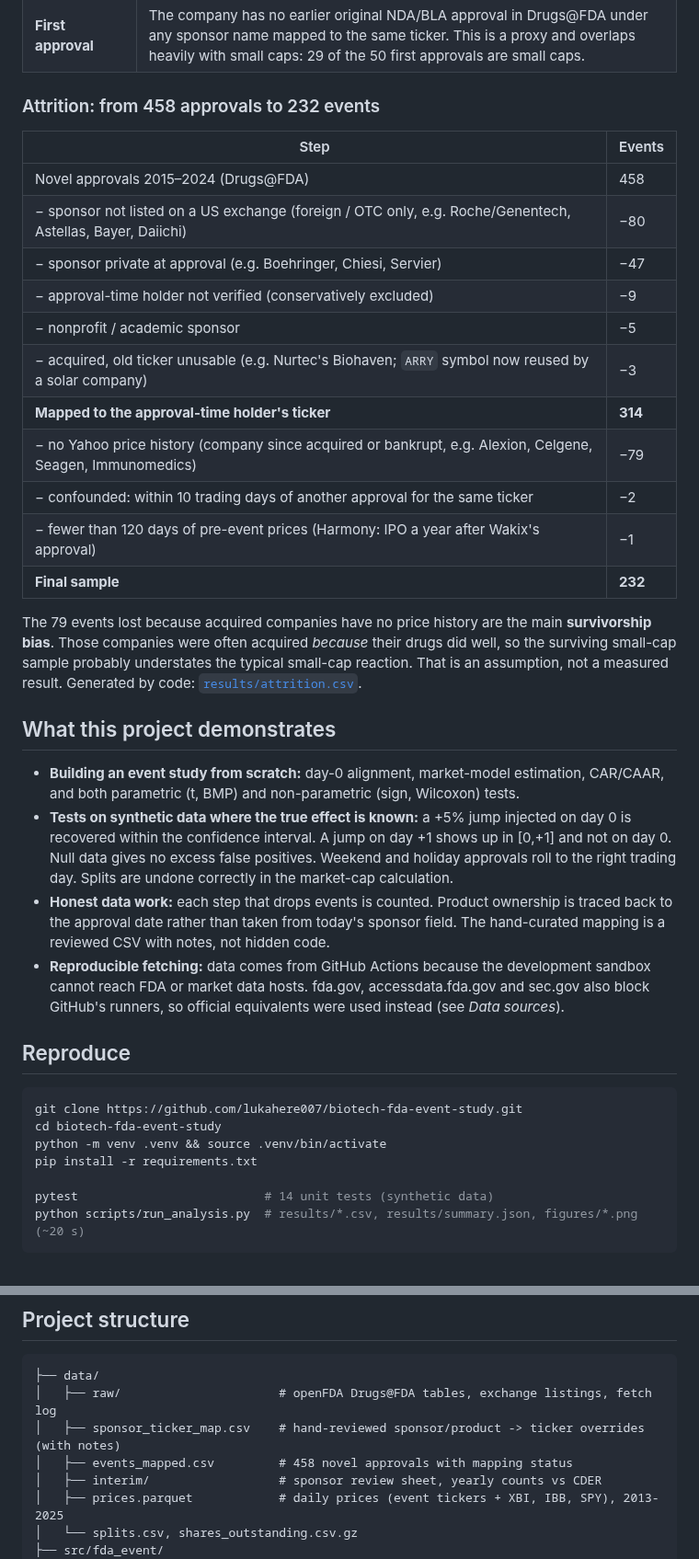
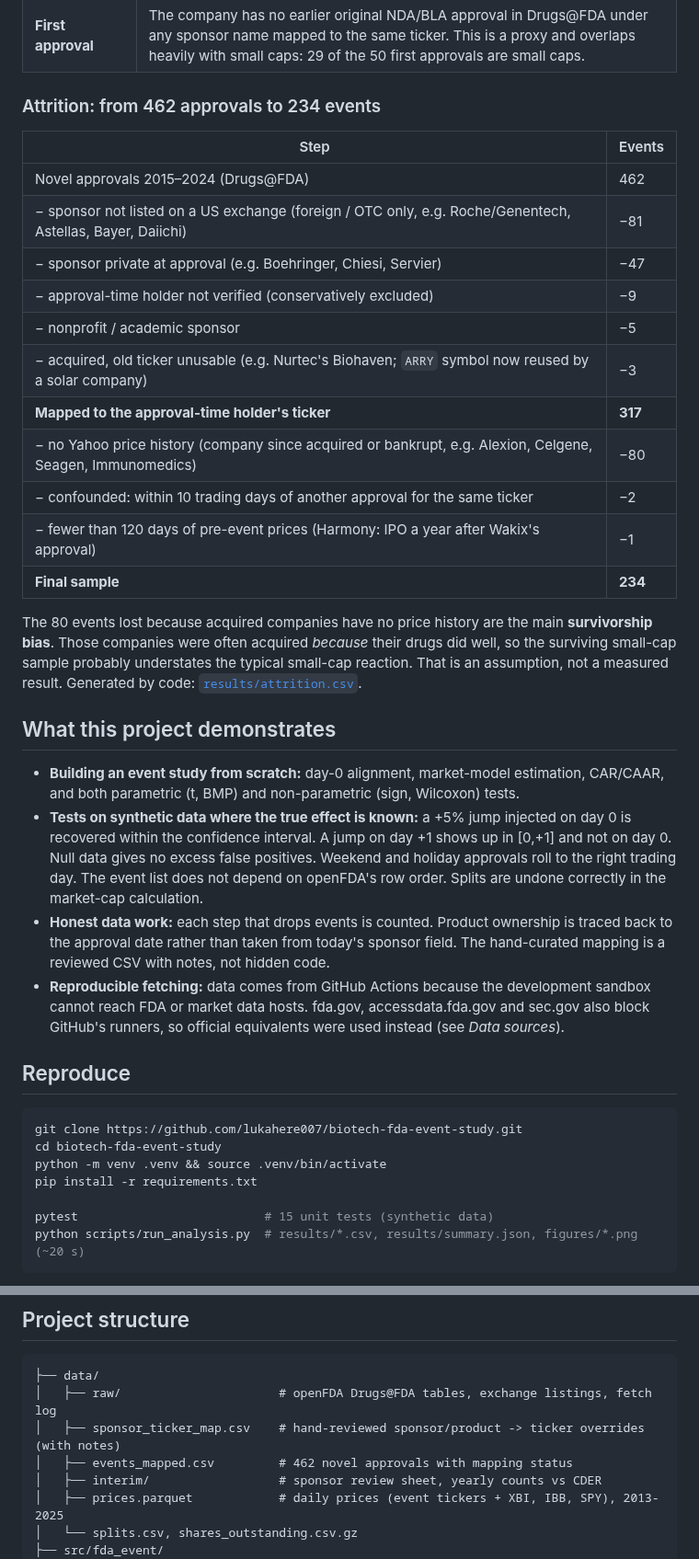
Before and after one commit to lukahere007/biotech-fda-event-study, a Markdown page: README.md, 2 parts joined by grey strips. Shown at 92% size. Drawn GitHub-style.

````diff
--- a/README.md
+++ b/README.md
@@ -47,28 +47,28 @@ Market cap is measured 30 trading days before the approval. 12 events have no ma
 | **Size** | Yahoo shares-outstanding × close at day −30, measured before the run-up. Yahoo closes are split-adjusted to today, so splits after the share-count date are undone. A unit test covers this. |
 | **First approval** | The company has no earlier original NDA/BLA approval in Drugs@FDA under any sponsor name mapped to the same ticker. This is a proxy and overlaps heavily with small caps: 29 of the 50 first approvals are small caps. |
 
-### Attrition: from 458 approvals to 232 events
+### Attrition: from 462 approvals to 234 events
 
 | Step | Events |
 |---|---|
-| Novel approvals 2015–2024 (Drugs@FDA) | 458 |
-| − sponsor not listed on a US exchange (foreign / OTC only, e.g. Roche/Genentech, Astellas, Bayer, Daiichi) | −80 |
+| Novel approvals 2015–2024 (Drugs@FDA) | 462 |
+| − sponsor not listed on a US exchange (foreign / OTC only, e.g. Roche/Genentech, Astellas, Bayer, Daiichi) | −81 |
 | − sponsor private at approval (e.g. Boehringer, Chiesi, Servier) | −47 |
 | − approval-time holder not verified (conservatively excluded) | −9 |
 | − nonprofit / academic sponsor | −5 |
 | − acquired, old ticker unusable (e.g. Nurtec's Biohaven; `ARRY` symbol now reused by a solar company) | −3 |
-| **Mapped to the approval-time holder's ticker** | **314** |
-| − no Yahoo price history (company since acquired or bankrupt, e.g. Alexion, Celgene, Seagen, Immunomedics) | −79 |
+| **Mapped to the approval-time holder's ticker** | **317** |
+| − no Yahoo price history (company since acquired or bankrupt, e.g. Alexion, Celgene, Seagen, Immunomedics) | −80 |
 | − confounded: within 10 trading days of another approval for the same ticker | −2 |
 | − fewer than 120 days of pre-event prices (Harmony: IPO a year after Wakix's approval) | −1 |
-| **Final sample** | **232** |
+| **Final sample** | **234** |
 
-The 79 events lost because acquired companies have no price history are the main **survivorship bias**. Those companies were often acquired *because* their drugs did well, so the surviving small-cap sample probably understates the typical small-cap reaction. That is an assumption, not a measured result. Generated by code: [`results/attrition.csv`](results/attrition.csv).
+The 80 events lost because acquired companies have no price history are the main **survivorship bias**. Those companies were often acquired *because* their drugs did well, so the surviving small-cap sample probably understates the typical small-cap reaction. That is an assumption, not a measured result. Generated by code: [`results/attrition.csv`](results/attrition.csv).
 
 ## What this project demonstrates
 
 - **Building an event study from scratch:** day-0 alignment, market-model estimation, CAR/CAAR, and both parametric (t, BMP) and non-parametric (sign, Wilcoxon) tests.
-- **Tests on synthetic data where the true effect is known:** a +5% jump injected on day 0 is recovered within the confidence interval. A jump on day +1 shows up in [0,+1] and not on day 0. Null data gives no excess false positives. Weekend and holiday approvals roll to the right trading day. Splits are undone correctly in the market-cap calculation.
+- **Tests on synthetic data where the true effect is known:** a +5% jump injected on day 0 is recovered within the confidence interval. A jump on day +1 shows up in [0,+1] and not on day 0. Null data gives no excess false positives. Weekend and holiday approvals roll to the right trading day. The event list does not depend on openFDA's row order. Splits are undone correctly in the market-cap calculation.
 - **Honest data work:** each step that drops events is counted. Product ownership is traced back to the approval date rather than taken from today's sponsor field. The hand-curated mapping is a reviewed CSV with notes, not hidden code.
 - **Reproducible fetching:** data comes from GitHub Actions because the development sandbox cannot reach FDA or market data hosts. fda.gov, accessdata.fda.gov and sec.gov also block GitHub's runners, so official equivalents were used instead (see *Data sources*).
 
@@ -80,7 +80,7 @@ cd biotech-fda-event-study
 python -m venv .venv && source .venv/bin/activate
 pip install -r requirements.txt
 
-pytest                          # 14 unit tests (synthetic data)
+pytest                          # 15 unit tests (synthetic data)
 python scripts/run_analysis.py  # results/*.csv, results/summary.json, figures/*.png (~20 s)
 ```
 
@@ -101,7 +101,7 @@ python scripts/fetch_market.py    # yfinance prices, splits, shares -> data/
 ├── data/
 │   ├── raw/                      # openFDA Drugs@FDA tables, exchange listings, fetch log
 │   ├── sponsor_ticker_map.csv    # hand-reviewed sponsor/product -> ticker overrides (with notes)
-│   ├── events_mapped.csv         # 458 novel approvals with mapping status
+│   ├── events_mapped.csv         # 462 novel approvals with mapping status
 │   ├── interim/                  # sponsor review sheet, yearly counts vs CDER
 │   ├── prices.parquet            # daily prices (event tickers + XBI, IBB, SPY), 2013-2025
 │   └── splits.csv, shares_outstanding.csv.gz
````
Also changed, not shown: other parts of README.md (+11 -11 lines), figures/abnormal_volume.png, figures/caar_by_size.png, figures/car_distribution.png, 7 other files.
